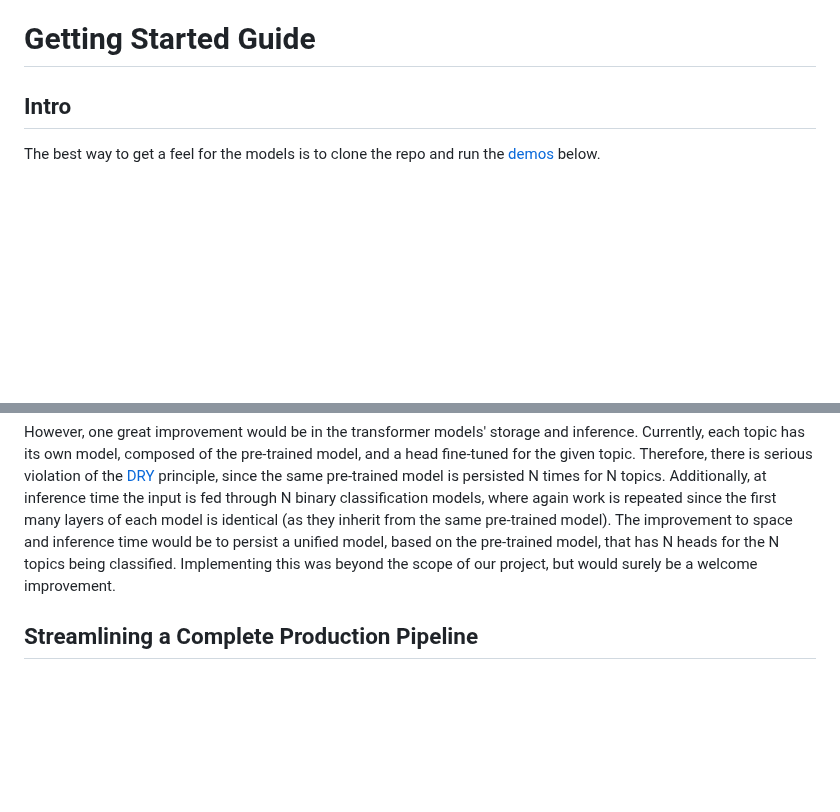
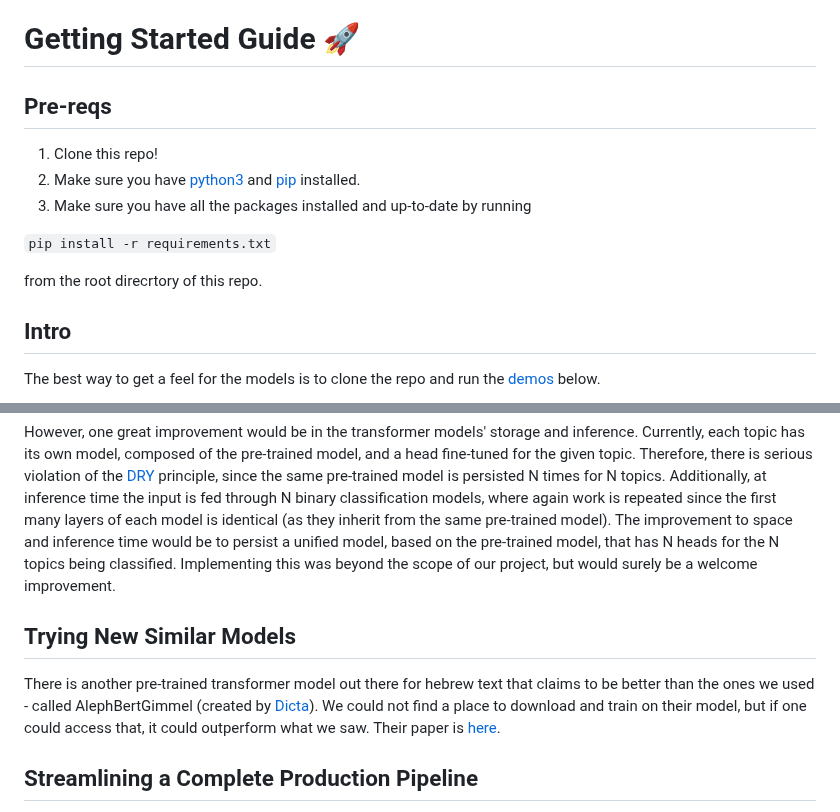
Before and after one commit to TorahTextTopicTagger/T4Project, a Markdown page: README.md, 2 parts joined by grey strips. Rendered like a GitHub page; blank space fills up the shorter version.

Commit message:
add prereqs and more improvements

````diff
--- a/README.md
+++ b/README.md
@@ -16,7 +16,16 @@ The repository is split into 4 directories:
 - [Results](#results) | Summaries (as classification reports) of our findings
 - [Utils](#utils) | Some utility helpers
 
-# Getting Started Guide
+# Getting Started Guide :rocket:
+
+## Pre-reqs
+1. Clone this repo!
+2. Make sure you have [python3](https://www.python.org/downloads/) and [pip](https://pip.pypa.io/en/stable/installation/) installed.
+3. Make sure you have all the packages installed and up-to-date by running
+
+```pip install -r requirements.txt```
+
+from the root direcrtory of this repo.
 
 ## Intro
 The best way to get a feel for the models is to clone the repo and run the [demos](#demos) below.
@@ -79,6 +88,9 @@ There is likely not much room to improve the accuracy of the existing models thr
 
 However, one great improvement would be in the transformer models' storage and inference. Currently, each topic has its own model, composed of the pre-trained model, and a head fine-tuned for the given topic. Therefore, there is serious violation of the [DRY](https://en.wikipedia.org/wiki/Don%27t_repeat_yourself) principle, since the same pre-trained model is persisted N times for N topics. Additionally, at inference time the input is fed through N binary classification models, where again work is repeated since the first many layers of each model is identical (as they inherit from the same pre-trained model). The improvement to space and inference time would be to persist a unified model, based on the pre-trained model, that has N heads for the N topics being classified. Implementing this was beyond the scope of our project, but would surely be a welcome improvement.
 
+## Trying New Similar Models
+There is another pre-trained transformer model out there for hebrew text that claims to be better than the ones we used - called AlephBertGimmel (created by [Dicta](https://dicta.org.il/)). We could not find a place to download and train on their model, but if one could access that, it could outperform what we saw. Their paper is [here](https://arxiv.org/ftp/arxiv/papers/2211/2211.15199.pdf).
+
 ## Streamlining a Complete Production Pipeline
 To be able to seamlessly incorporate new labeled data, retrain existing models, and use those models for inference, a complete automated pipeline would be desireable, preferably with a cloud-based architecture.
 
````
